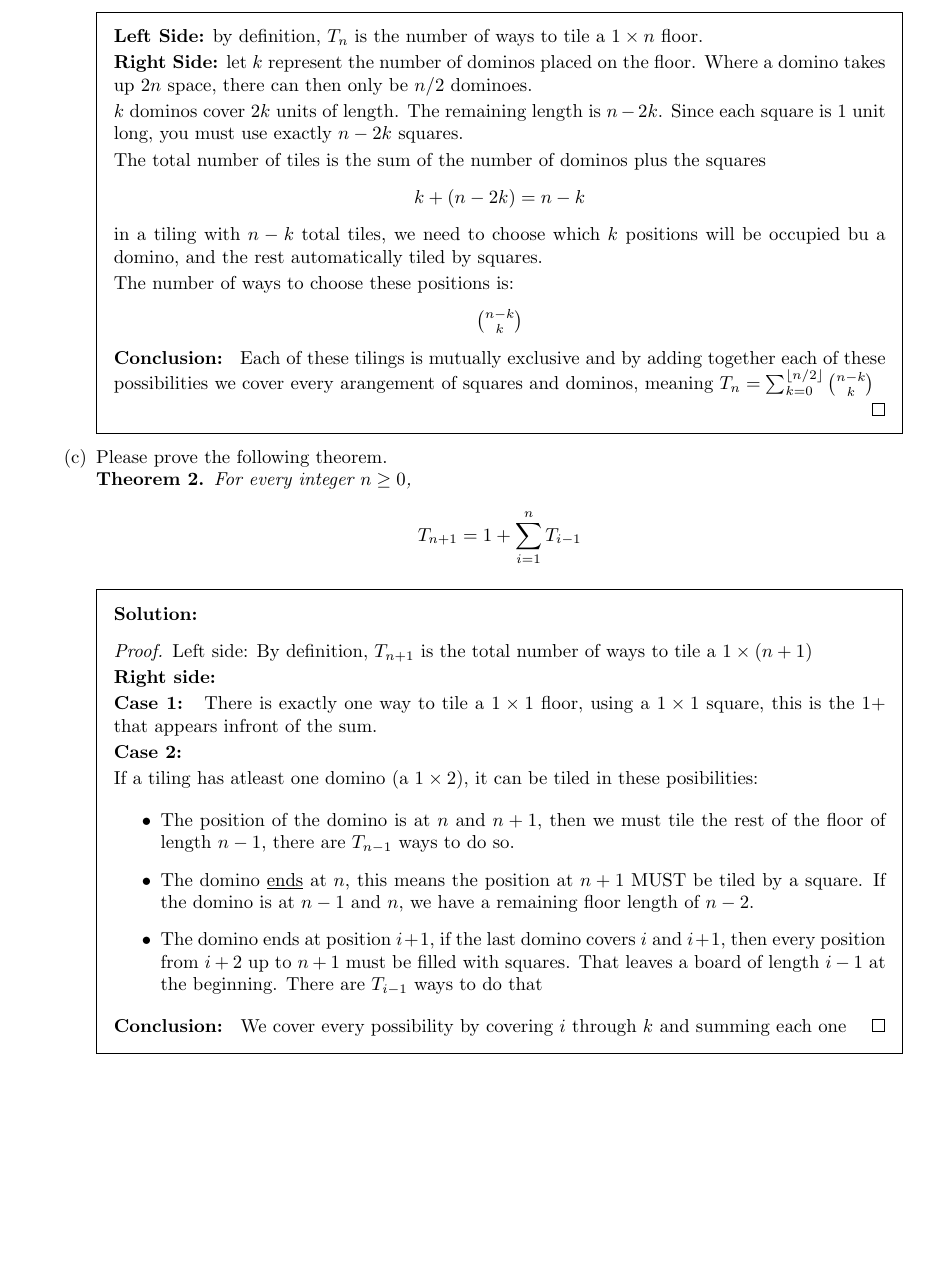
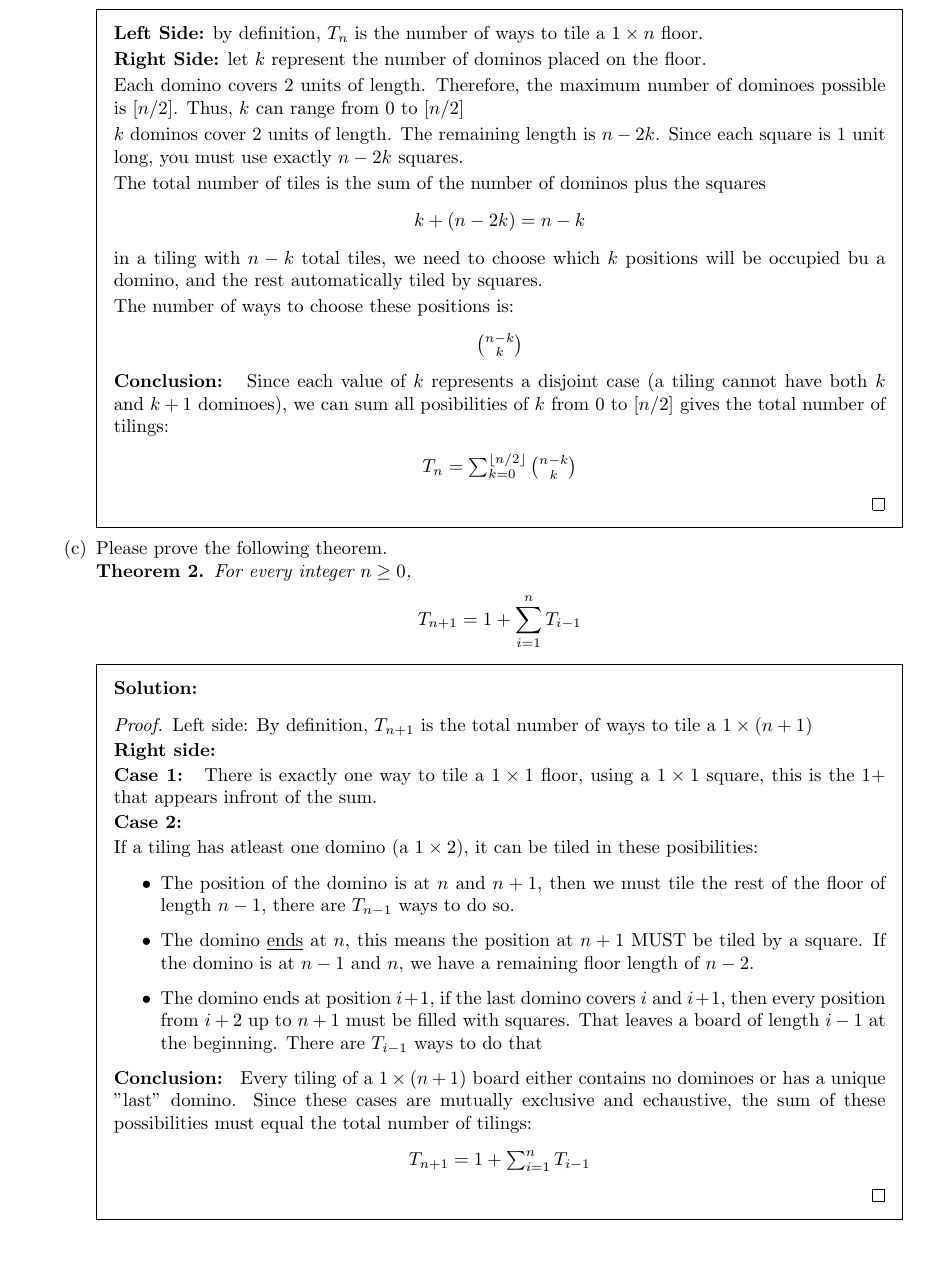
Before and after one commit to aray03/adv1, a LaTeX problem sheet (adv1.tex): part of page 9 of 10 before the commit and part of page 9 of 11 after it, cut so that both start at the same text, the shorter picture padded with empty space. Compiled offline with pdfLaTeX.

Commit message:
Update four-theorem 2,3

```diff
--- a/adv1.tex
+++ b/adv1.tex
@@ -441,9 +441,11 @@ Denzil Rogers\\
 
 					\textbf{Left Side:} by definition, $T_n$ is the number of ways to tile a $1\times n$ floor.
 
-					\textbf{Right Side:} let $k$ represent the number of dominos placed on the floor. Where a domino takes up $2n$ space, there can then only be $n/2$ dominoes.
+					\textbf{Right Side:} let $k$ represent the number of dominos placed on the floor.
 
-					$k$ dominos cover $2k$ units of length. The remaining length is $n-2k$. Since each square is 1 unit long, you must use exactly $n-2k$ squares.
+                    Each domino covers 2 units of length. Therefore, the maximum number of dominoes possible is $[n/2]$. Thus, $k$ can range from $0$ to $[n/2]$
+
+					$k$ dominos cover $2$ units of length. The remaining length is $n-2k$. Since each square is 1 unit long, you must use exactly $n-2k$ squares.
 
 					The total number of tiles is the sum of the number of dominos plus the squares
 					\begin{center}
@@ -459,7 +461,11 @@ Denzil Rogers\\
 					\end{center}
 
 					\textbf{Conclusion: }
-					Each of these tilings is mutually exclusive and by adding together each of these possibilities we cover every arangement of squares and dominos, meaning $T_n = \sum_{k=0}^{\lfloor n/2 \rfloor} \binom{n-k}{k}$
+					Since each value of $k$ represents a disjoint case (a tiling cannot have both $k$ and $k+1$ dominoes), we can sum all posibilities of $k$ from $0$ to $[n/2]$ gives the total number of tilings:
+
+                    \begin{center}
+                        $T_{n} = \sum_{k=0}^{\lfloor n/2 \rfloor} \binom{n-k}{k}$
+                    \end{center}
 
 				\end{proof}
 
@@ -493,7 +499,10 @@ Denzil Rogers\\
 				\end{itemize}
 
 				\textbf{Conclusion: }
-				We cover every possibility by covering $i$ through $k$ and summing each one
+				Every tiling of a $1\times (n+1)$ board either contains no dominoes or has a unique "last" domino. Since these cases are mutually exclusive and echaustive, the sum of these possibilities must equal the total number of tilings:
+				\begin{center}
+				$T_{n+1}=1+ \sum_{i=1}^n T_{i-1}$
+				\end{center}
 				\end{proof}
 
 			\end{solution}
```
